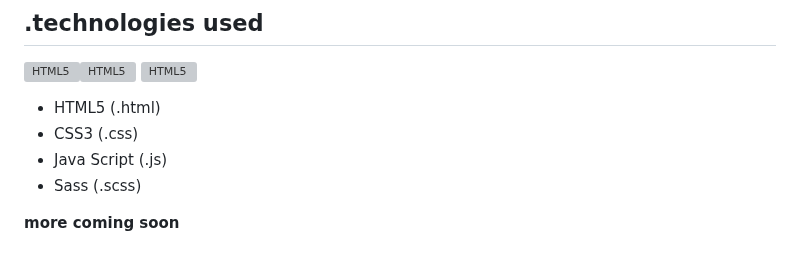
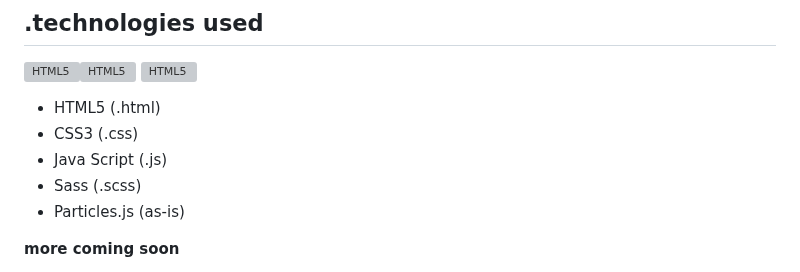
Before and after one commit to zackariacodes/zackaria.com, a Markdown page: readme.md, the part around the change. Drawn GitHub-style; grey boxes are pictures that could not be loaded.

Commit message:
1.30.24.3.readme

```diff
--- a/readme.md
+++ b/readme.md
@@ -28,6 +28,7 @@ TBD
 * CSS3 (.css)
 * Java Script (.js)
 * Sass (.scss)
+* Particles.js (as-is)
 
 **more coming soon**
 
```
